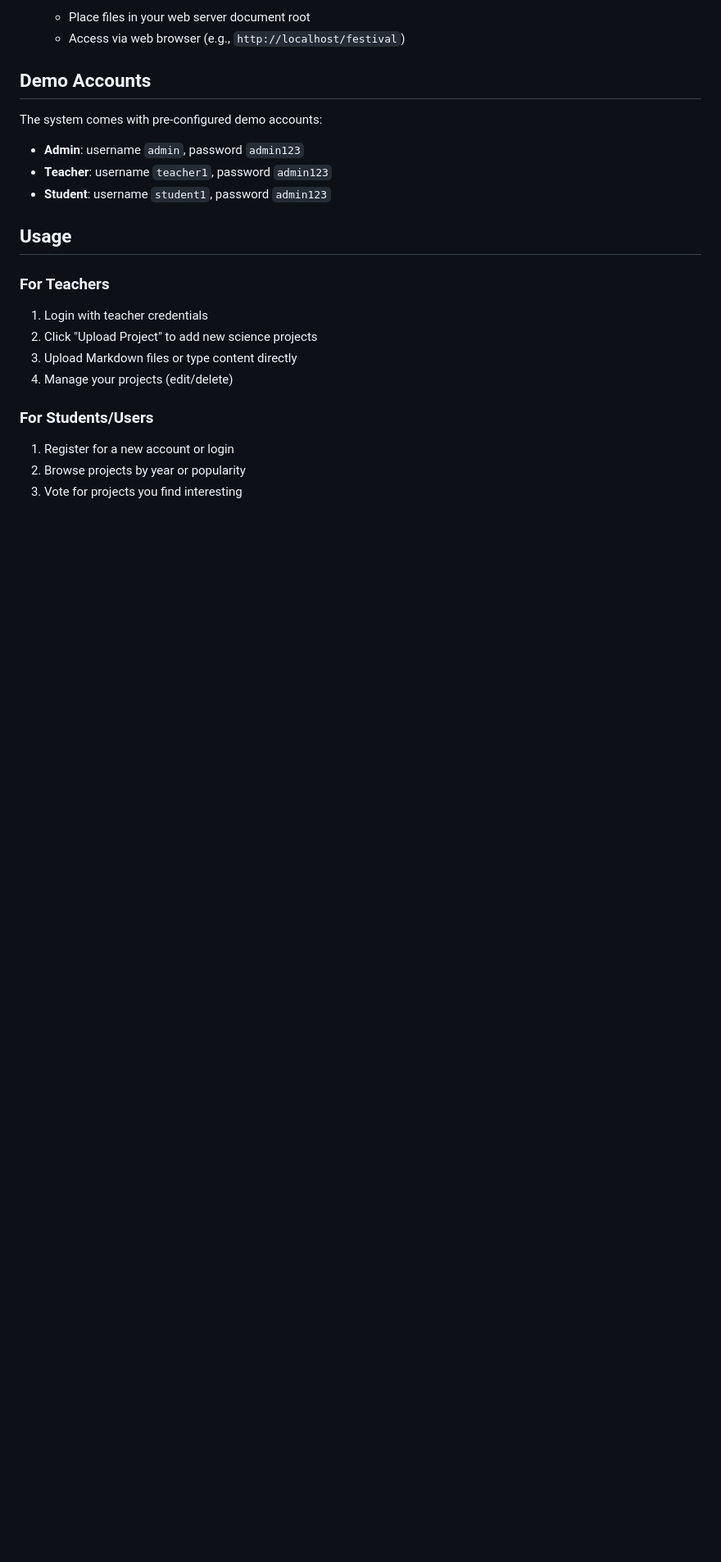
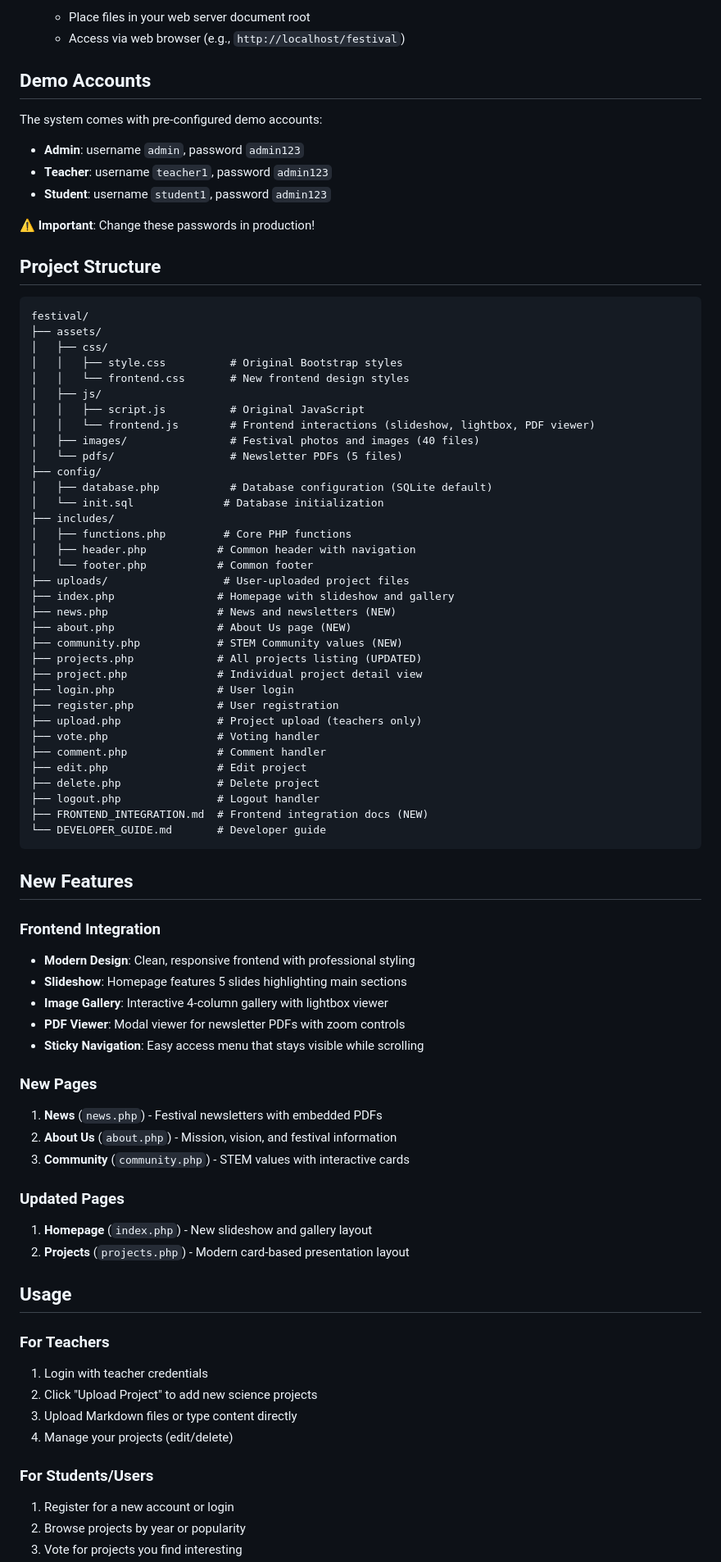
Before and after one commit to paradis-college/festival, a Markdown page: README.md, the part around one of its changes. Shown at 82% size. GitHub-like rendering; blank space fills up the shorter version.

````diff
--- a/README.md
+++ b/README.md
@@ -56,6 +72,65 @@ The system comes with pre-configured demo accounts:
 - **Admin**: username `admin`, password `admin123`
 - **Teacher**: username `teacher1`, password `admin123`
 - **Student**: username `student1`, password `admin123`
+
+**⚠️ Important**: Change these passwords in production!
+
+## Project Structure
+
+```
+festival/
+├── assets/
+│   ├── css/
+│   │   ├── style.css          # Original Bootstrap styles
+│   │   └── frontend.css       # New frontend design styles
+│   ├── js/
+│   │   ├── script.js          # Original JavaScript
+│   │   └── frontend.js        # Frontend interactions (slideshow, lightbox, PDF viewer)
+│   ├── images/                # Festival photos and images (40 files)
+│   └── pdfs/                  # Newsletter PDFs (5 files)
+├── config/
+│   ├── database.php           # Database configuration (SQLite default)
+│   └── init.sql              # Database initialization
+├── includes/
+│   ├── functions.php         # Core PHP functions
+│   ├── header.php           # Common header with navigation
+│   └── footer.php           # Common footer
+├── uploads/                  # User-uploaded project files
+├── index.php                # Homepage with slideshow and gallery
+├── news.php                 # News and newsletters (NEW)
+├── about.php                # About Us page (NEW)
+├── community.php            # STEM Community values (NEW)
+├── projects.php             # All projects listing (UPDATED)
+├── project.php              # Individual project detail view
+├── login.php                # User login
+├── register.php             # User registration
+├── upload.php               # Project upload (teachers only)
+├── vote.php                 # Voting handler
+├── comment.php              # Comment handler
+├── edit.php                 # Edit project
+├── delete.php               # Delete project
+├── logout.php               # Logout handler
+├── FRONTEND_INTEGRATION.md  # Frontend integration docs (NEW)
+└── DEVELOPER_GUIDE.md       # Developer guide
+```
+
+## New Features
+
+### Frontend Integration
+- **Modern Design**: Clean, responsive frontend with professional styling
+- **Slideshow**: Homepage features 5 slides highlighting main sections
+- **Image Gallery**: Interactive 4-column gallery with lightbox viewer
+- **PDF Viewer**: Modal viewer for newsletter PDFs with zoom controls
+- **Sticky Navigation**: Easy access menu that stays visible while scrolling
+
+### New Pages
+1. **News** (`news.php`) - Festival newsletters with embedded PDFs
+2. **About Us** (`about.php`) - Mission, vision, and festival information
+3. **Community** (`community.php`) - STEM values with interactive cards
+
+### Updated Pages
+1. **Homepage** (`index.php`) - New slideshow and gallery layout
+2. **Projects** (`projects.php`) - Modern card-based presentation layout
 
 ## Usage
 
````
Also changed, not shown: other parts of README.md (+83 -49 lines).
